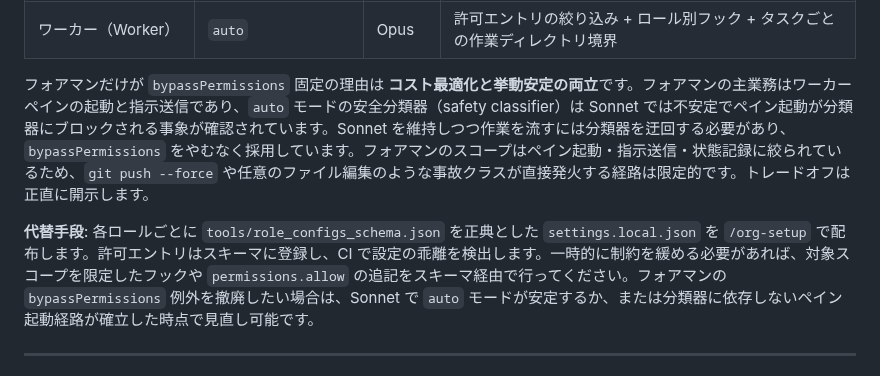
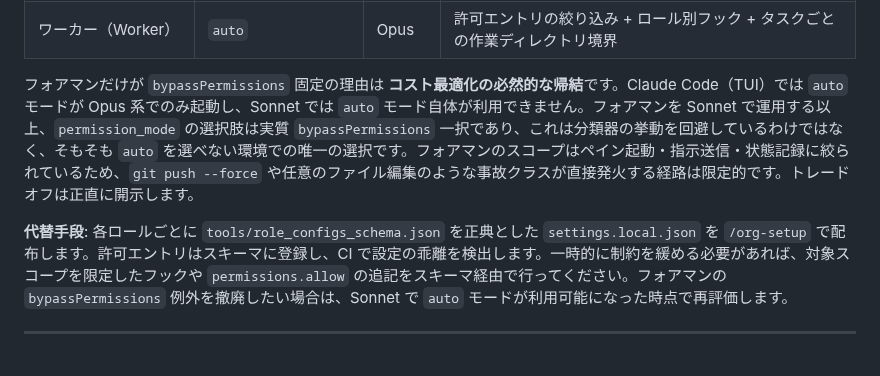
Before and after one commit to suisya-systems/claude-org-ja, a Markdown page: docs/non-goals.md, the part around the change. Rendered like a GitHub page.

Commit message:
docs(non-goals): correct Sonnet auto-mode availability claim (#107)

```diff
--- a/docs/non-goals.md
+++ b/docs/non-goals.md
@@ -21,9 +21,9 @@ claude-org-ja は**運用規律フレームワーク**であり、Claude Code
 | キュレーター（Curator） | `auto` | Opus | 最小許可（読み取り中心 + ナレッジ整理に必要な書き込みのみ） |
 | ワーカー（Worker） | `auto` | Opus | 許可エントリの絞り込み + ロール別フック + タスクごとの作業ディレクトリ境界 |
 
-フォアマンだけが `bypassPermissions` 固定の理由は **コスト最適化と挙動安定の両立**です。フォアマンの主業務はワーカーペインの起動と指示送信であり、`auto` モードの安全分類器（safety classifier）は Sonnet では不安定でペイン起動が分類器にブロックされる事象が確認されています。Sonnet を維持しつつ作業を流すには分類器を迂回する必要があり、`bypassPermissions` をやむなく採用しています。フォアマンのスコープはペイン起動・指示送信・状態記録に絞られているため、`git push --force` や任意のファイル編集のような事故クラスが直接発火する経路は限定的です。トレードオフは正直に開示します。
+フォアマンだけが `bypassPermissions` 固定の理由は **コスト最適化の必然的な帰結**です。Claude Code（TUI）では `auto` モードが Opus 系でのみ起動し、Sonnet では `auto` モード自体が利用できません。フォアマンを Sonnet で運用する以上、`permission_mode` の選択肢は実質 `bypassPermissions` 一択であり、これは分類器の挙動を回避しているわけではなく、そもそも `auto` を選べない環境での唯一の選択です。フォアマンのスコープはペイン起動・指示送信・状態記録に絞られているため、`git push --force` や任意のファイル編集のような事故クラスが直接発火する経路は限定的です。トレードオフは正直に開示します。
 
-**代替手段**: 各ロールごとに `tools/role_configs_schema.json` を正典とした `settings.local.json` を `/org-setup` で配布します。許可エントリはスキーマに登録し、CI で設定の乖離を検出します。一時的に制約を緩める必要があれば、対象スコープを限定したフックや `permissions.allow` の追記をスキーマ経由で行ってください。フォアマンの `bypassPermissions` 例外を撤廃したい場合は、Sonnet で `auto` モードが安定するか、または分類器に依存しないペイン起動経路が確立した時点で見直し可能です。
+**代替手段**: 各ロールごとに `tools/role_configs_schema.json` を正典とした `settings.local.json` を `/org-setup` で配布します。許可エントリはスキーマに登録し、CI で設定の乖離を検出します。一時的に制約を緩める必要があれば、対象スコープを限定したフックや `permissions.allow` の追記をスキーマ経由で行ってください。フォアマンの `bypassPermissions` 例外を撤廃したい場合は、Sonnet で `auto` モードが利用可能になった時点で再評価します。
 
 ---
 
```
